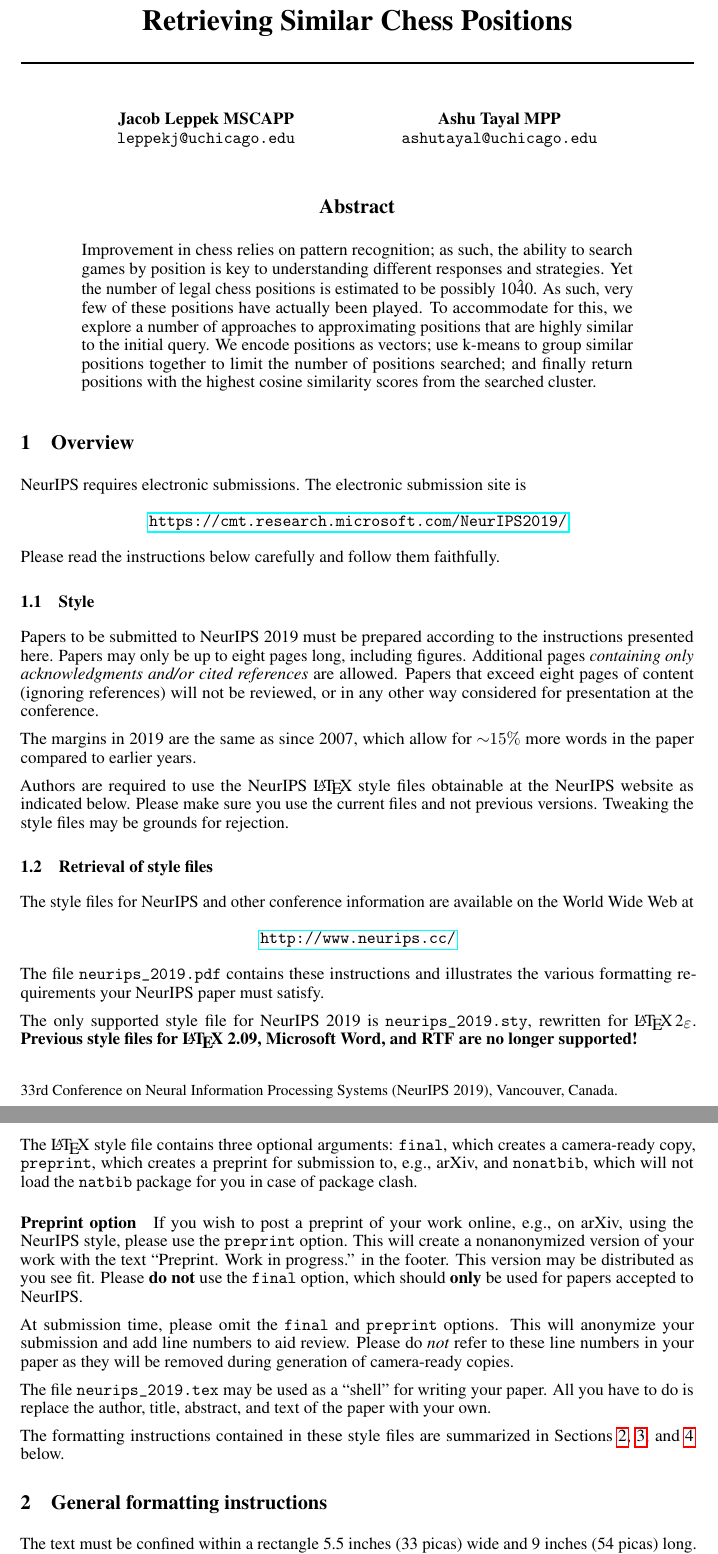
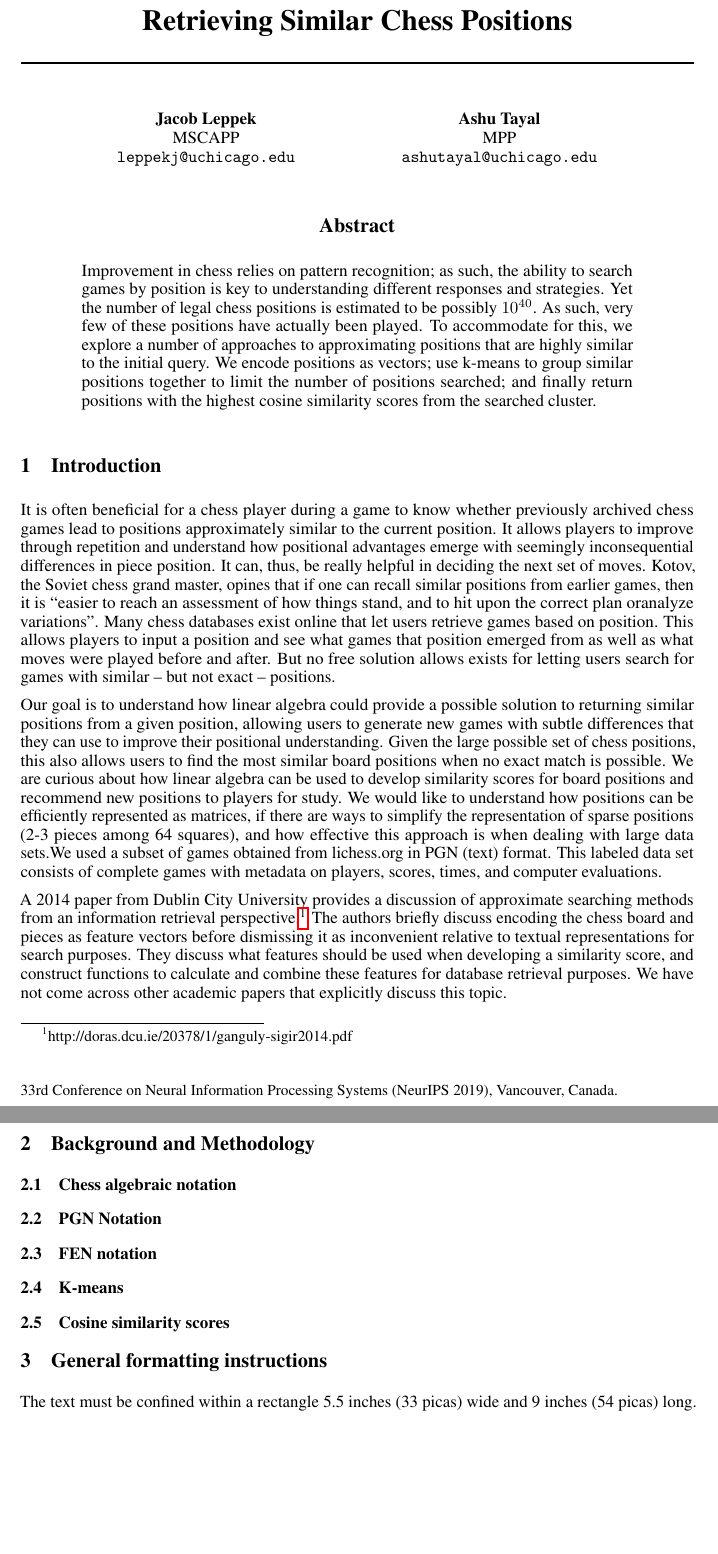
Before and after one commit to leppekja/chess-mml, a LaTeX paper (chess_project.tex): two parts of pages 1 and 2 of 5, joined at a grey line, cut so that both start at the same text, the shorter picture padded with empty space. Compiled offline with pdfLaTeX.

Commit message:
Added introduction

```diff
--- a/chess_project.tex
+++ b/chess_project.tex
@@ -37,11 +37,11 @@
 % \AND instead of \And before the third author name.
 
 \author{%
-  Jacob Leppek
+  Jacob Leppek \\
   MSCAPP\\
   \texttt{leppekj@uchicago.edu} \\
 \And
-Ashu Tayal
+Ashu Tayal \\
 MPP\\
 \texttt{ashutayal@uchicago.edu} \\
 }
@@ -53,7 +53,7 @@ MPP\\
 \begin{abstract}
    Improvement in chess relies on pattern recognition; as such, the ability to search
   games by position is key to understanding different responses and strategies. Yet the
-  number of legal chess positions is estimated to be possibly 10\^{40}. As such, very few
+  number of legal chess positions is estimated to be possibly $10^{40}$. As such, very few
   of these positions have actually been played. To accommodate for this, we explore a number
   of approaches to approximating positions that are highly similar to the initial query. We
   encode positions as vectors; use k-means to group similar positions together to limit the
@@ -61,70 +61,90 @@ MPP\\
   scores from the searched cluster.
 \end{abstract}
 
-\section{Overview}
+\section{Introduction}
 
-NeurIPS requires electronic submissions.  The electronic submission site is
-\begin{center}
-  \url{https://cmt.research.microsoft.com/NeurIPS2019/}
-\end{center}
+    It is often beneficial for a chess player during a game to know whether previously archived chess games lead to positions approximately similar to the current position. It allows players to improve through repetition and understand how positional advantages emerge with seemingly inconsequential differences in piece position. It can, thus, be really helpful in deciding the next set of moves. Kotov, the Soviet chess grand master, opines that if one can recall similar positions from earlier games, then it is “easier to reach an assessment of how things stand, and to hit upon the correct plan oranalyze variations”. Many chess databases exist online that let users retrieve games based on position. This allows players to input a position and see what games that position emerged from as well as what moves were played before and after. But no free solution allows exists for letting users search for games with similar – but not exact – positions.
 
-Please read the instructions below carefully and follow them faithfully.
+ Our goal is to understand how linear algebra could provide a possible solution to returning similar positions from a given position, allowing users to generate new games with subtle differences that they can use to improve their positional understanding. Given the large possible set of chess positions, this also allows users to find the most similar board positions when no exact match is possible. We are curious about how linear algebra can be used to develop similarity scores for board positions and recommend new positions to players for study. We would like to understand how positions can be efficiently represented as matrices, if there are ways to simplify the representation of sparse positions (2-3 pieces among 64 squares), and how effective this approach is when dealing with large data sets.We used a subset of games obtained from lichess.org in PGN (text) format. This labeled data set consists of complete games with metadata on players, scores, times, and computer evaluations.
 
-\subsection{Style}
+ A 2014 paper from Dublin City University provides a discussion of approximate searching methods from an information retrieval perspective.\footnote{http://doras.dcu.ie/20378/1/ganguly-sigir2014.pdf} The authors briefly discuss encoding the chess board and pieces as feature vectors before dismissing it as inconvenient relative to textual representations for search purposes. They discuss what features should be used when developing a similarity score, and construct functions to calculate and combine these features for database retrieval purposes. We have not come across other academic papers that explicitly discuss this topic.
 
-Papers to be submitted to NeurIPS 2019 must be prepared according to the
-instructions presented here. Papers may only be up to eight pages long,
-including figures. Additional pages \emph{containing only acknowledgments and/or
-  cited references} are allowed. Papers that exceed eight pages of content
-(ignoring references) will not be reviewed, or in any other way considered for
-presentation at the conference.
+\section{Background and Methodology}
 
-The margins in 2019 are the same as since 2007, which allow for $\sim$$15\%$
-more words in the paper compared to earlier years.
+\subsection{Chess algebraic notation}
+\subsection{PGN Notation}
+\subsection{FEN notation}
+\subsection{K-means}
+\subsection{Cosine similarity scores}
+% PGN Notation
+% FEN notation
+% K-means
+% Cosine similarity scores
 
-Authors are required to use the NeurIPS \LaTeX{} style files obtainable at the
-NeurIPS website as indicated below. Please make sure you use the current files
-and not previous versions. Tweaking the style files may be grounds for
-rejection.
 
-\subsection{Retrieval of style files}
 
-The style files for NeurIPS and other conference information are available on
-the World Wide Web at
-\begin{center}
-  \url{http://www.neurips.cc/}
-\end{center}
-The file \verb+neurips_2019.pdf+ contains these instructions and illustrates the
-various formatting requirements your NeurIPS paper must satisfy.
+% NeurIPS requires electronic submissions.  The electronic submission site is
+% \begin{center}
+%   \url{https://cmt.research.microsoft.com/NeurIPS2019/}
+% \end{center}
 
-The only supported style file for NeurIPS 2019 is \verb+neurips_2019.sty+,
-rewritten for \LaTeXe{}.  \textbf{Previous style files for \LaTeX{} 2.09,
-  Microsoft Word, and RTF are no longer supported!}
+% Please read the instructions below carefully and follow them faithfully.
 
-The \LaTeX{} style file contains three optional arguments: \verb+final+, which
-creates a camera-ready copy, \verb+preprint+, which creates a preprint for
-submission to, e.g., arXiv, and \verb+nonatbib+, which will not load the
-\verb+natbib+ package for you in case of package clash.
+% \subsection{Style}
 
-\paragraph{Preprint option}
-If you wish to post a preprint of your work online, e.g., on arXiv, using the
-NeurIPS style, please use the \verb+preprint+ option. This will create a
-nonanonymized version of your work with the text ``Preprint. Work in progress.''
-in the footer. This version may be distributed as you see fit. Please \textbf{do
-  not} use the \verb+final+ option, which should \textbf{only} be used for
-papers accepted to NeurIPS.
+% Papers to be submitted to NeurIPS 2019 must be prepared according to the
+% instructions presented here. Papers may only be up to eight pages long,
+% including figures. Additional pages \emph{containing only acknowledgments and/or
+%   cited references} are allowed. Papers that exceed eight pages of content
+% (ignoring references) will not be reviewed, or in any other way considered for
+% presentation at the conference.
 
-At submission time, please omit the \verb+final+ and \verb+preprint+
-options. This will anonymize your submission and add line numbers to aid
-review. Please do \emph{not} refer to these line numbers in your paper as they
-will be removed during generation of camera-ready copies.
+% The margins in 2019 are the same as since 2007, which allow for $\sim$$15\%$
+% more words in the paper compared to earlier years.
 
-The file \verb+neurips_2019.tex+ may be used as a ``shell'' for writing your
-paper. All you have to do is replace the author, title, abstract, and text of
-the paper with your own.
+% Authors are required to use the NeurIPS \LaTeX{} style files obtainable at the
+% NeurIPS website as indicated below. Please make sure you use the current files
+% and not previous versions. Tweaking the style files may be grounds for
+% rejection.
 
-The formatting instructions contained in these style files are summarized in
-Sections \ref{gen_inst}, \ref{headings}, and \ref{others} below.
+% \subsection{Retrieval of style files}
+
+% The style files for NeurIPS and other conference information are available on
+% the World Wide Web at
+% \begin{center}
+%   \url{http://www.neurips.cc/}
+% \end{center}
+% The file \verb+neurips_2019.pdf+ contains these instructions and illustrates the
+% various formatting requirements your NeurIPS paper must satisfy.
+
+% The only supported style file for NeurIPS 2019 is \verb+neurips_2019.sty+,
+% rewritten for \LaTeXe{}.  \textbf{Previous style files for \LaTeX{} 2.09,
+%   Microsoft Word, and RTF are no longer supported!}
+
+% The \LaTeX{} style file contains three optional arguments: \verb+final+, which
+% creates a camera-ready copy, \verb+preprint+, which creates a preprint for
+% submission to, e.g., arXiv, and \verb+nonatbib+, which will not load the
+% \verb+natbib+ package for you in case of package clash.
+
+% \paragraph{Preprint option}
+% If you wish to post a preprint of your work online, e.g., on arXiv, using the
+% NeurIPS style, please use the \verb+preprint+ option. This will create a
+% nonanonymized version of your work with the text ``Preprint. Work in progress.''
+% in the footer. This version may be distributed as you see fit. Please \textbf{do
+%   not} use the \verb+final+ option, which should \textbf{only} be used for
+% papers accepted to NeurIPS.
+
+% At submission time, please omit the \verb+final+ and \verb+preprint+
+% options. This will anonymize your submission and add line numbers to aid
+% review. Please do \emph{not} refer to these line numbers in your paper as they
+% will be removed during generation of camera-ready copies.
+
+% The file \verb+neurips_2019.tex+ may be used as a ``shell'' for writing your
+% paper. All you have to do is replace the author, title, abstract, and text of
+% the paper with your own.
+
+% The formatting instructions contained in these style files are summarized in
+% Sections \ref{gen_inst}, \ref{headings}, and \ref{others} below.
 
 \section{General formatting instructions}
 \label{gen_inst}
```
Also changed, not shown: chess_project.tex (4 more changed lines).
